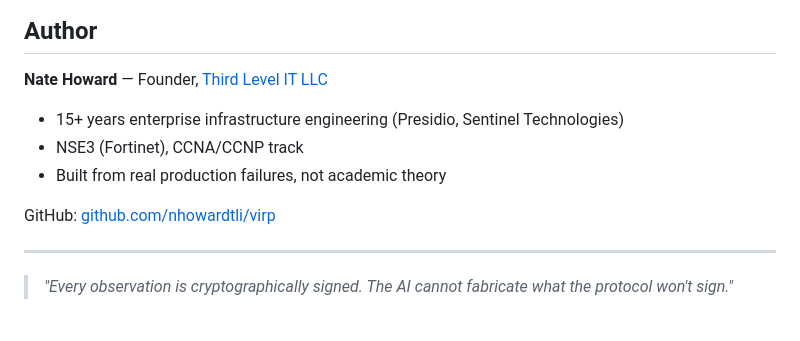
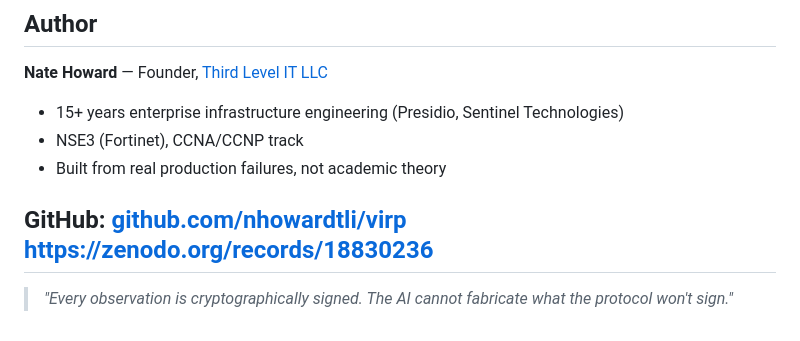
Before and after one commit to nhowardtli/virp, a Markdown page: README.md, the part around the change. Rendered like a GitHub page.

```diff
--- a/README.md
+++ b/README.md
@@ -544,7 +544,7 @@ See [SECURITY.md](SECURITY.md) for vulnerability disclosure policy.
 - Built from real production failures, not academic theory
 
 GitHub: [github.com/nhowardtli/virp](https://github.com/nhowardtli/virp)
-
+https://zenodo.org/records/18830236
 ---
 
 > *"Every observation is cryptographically signed. The AI cannot fabricate what the protocol won't sign."*
```
